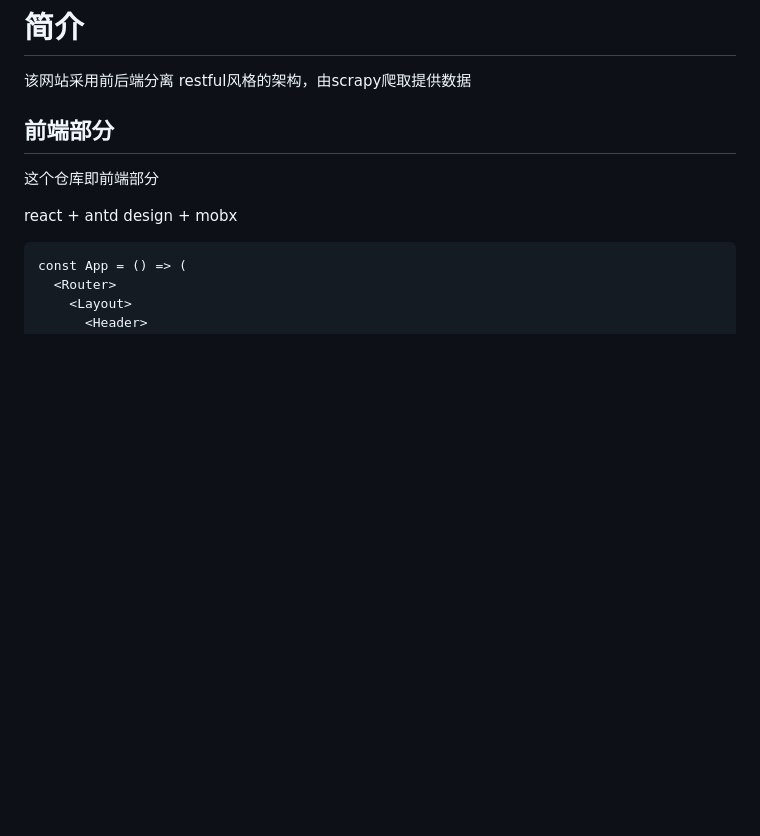
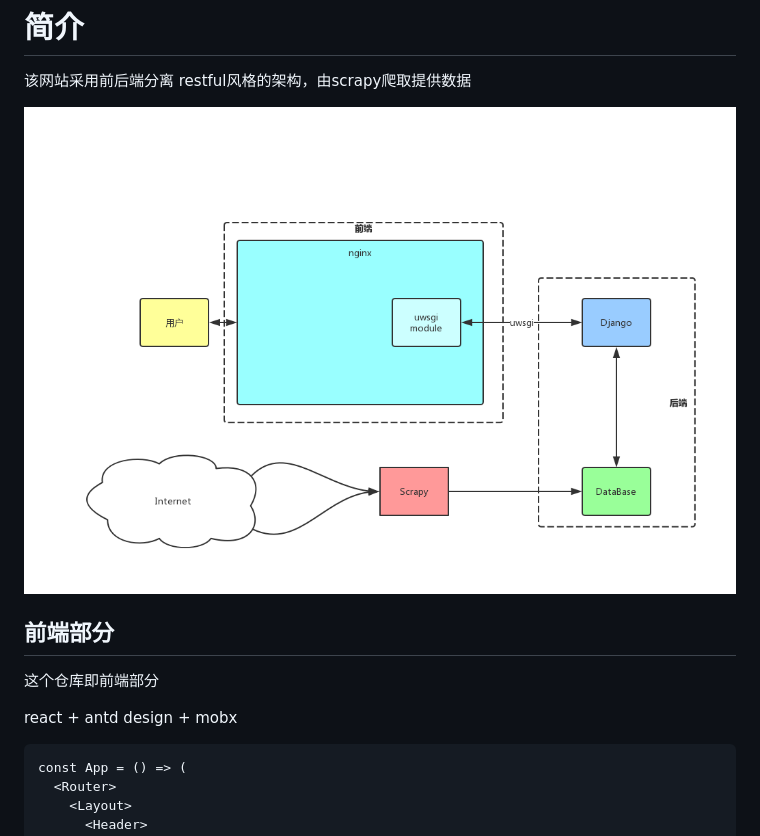
Before and after one commit to abuwillbebest/wildflower, a Markdown page: README.md, the part around the change. Rendered like a GitHub page; pictures changed too: README.assets/架构.jpg (added); blank space fills up the shorter version.

```diff
--- a/README.md
+++ b/README.md
@@ -1,6 +1,10 @@
 # 简介
 
 该网站采用前后端分离 restful风格的架构，由scrapy爬取提供数据
+
+
+
+![架构](README.assets/架构.jpg)
 
 
 
```
